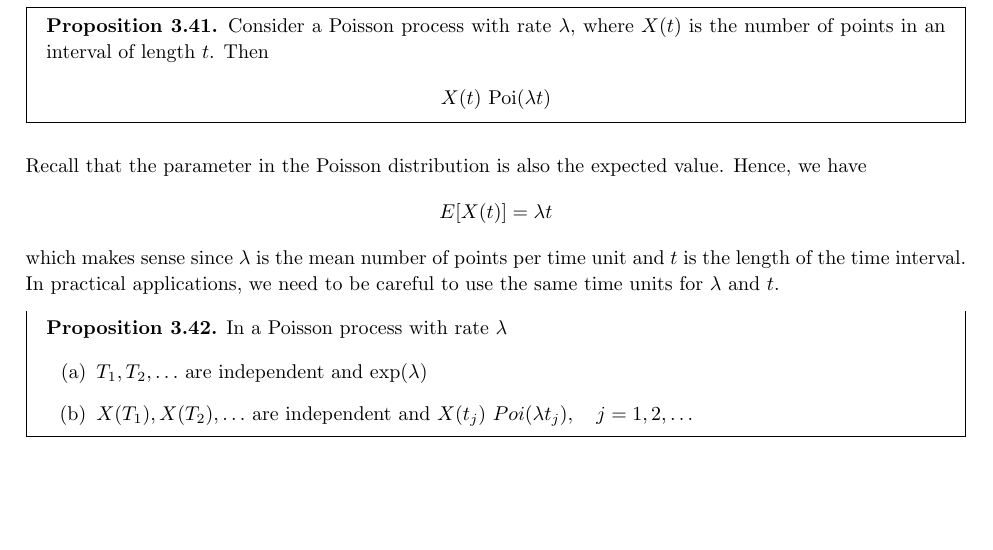
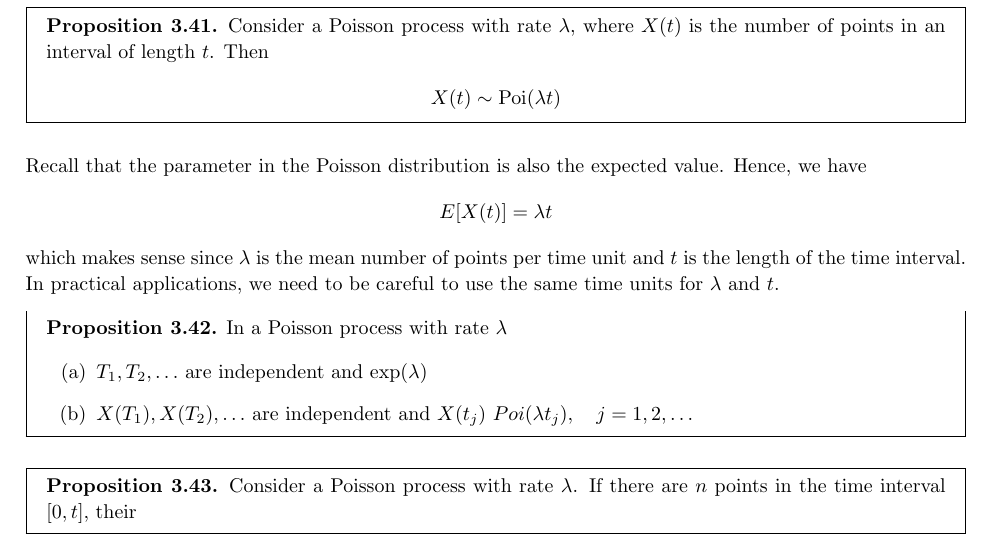
Before and after one commit to Rosenkrands/probability-theory-exam, a LaTeX document (main.tex, which reads Mainmatter/6.tex): part of page 18 of 21, cut so that both start at the same text, the shorter picture padded with empty space. Compiled offline with pdfLaTeX.

Commit message:
stadig 6

```diff
--- a/Mainmatter/6.tex
+++ b/Mainmatter/6.tex
@@ -159,7 +159,7 @@ The number $E[X^n]$ is called the $n$th \textit{moment} of $X$, hence the term m
   Consider a Poisson process with rate $\lambda$, where $X(t)$ is the number of points in an interval of length $t$.
   Then
   \begin{align*}
-    X(t) ~ \text{Poi}(\lambda t)
+    X(t) \sim \text{Poi}(\lambda t)
   \end{align*}
 \end{boks}
 Recall that the parameter in the Poisson distribution is also the expected value.
@@ -176,3 +176,7 @@ In practical applications, we need to be careful to use the same time units for
     \item $X(T_1), X(T_2), \ldots$ are independent and $X(t_j) ~ Poi(\lambda t_j), \quad j = 1, 2, \ldots$
   \end{enumerate}
 \end{boks}
+
+\begin{boks}{Proposition 3.43}
+  Consider a Poisson process with rate $\lambda$. If there are $n$ points in the time interval $[0,t]$, their
+\end{boks}
--- a/main.tex
+++ b/main.tex
@@ -5,14 +5,13 @@
 \usepackage{lipsum}
 \usepackage{enumitem}
 \setlist{label=(\alph*), topsep=0cm}
-\usepackage{amsmath, amssymb}
+\usepackage{amsmath, amssymb, amsthm}
 \makeatletter
 \renewcommand*\env@matrix[1][*\c@MaxMatrixCols c]{%
   \hskip -\arraycolsep
   \let\@ifnextchar\new@ifnextchar
   \array{#1}}
 \makeatother
-\usepackage{amsthm}
 \usepackage{graphicx}
 \usepackage{hyperref}
 \usepackage[bb=boondox]{mathalfa}
```
Also changed, not shown: main.pdf (deleted), 7 other files.
